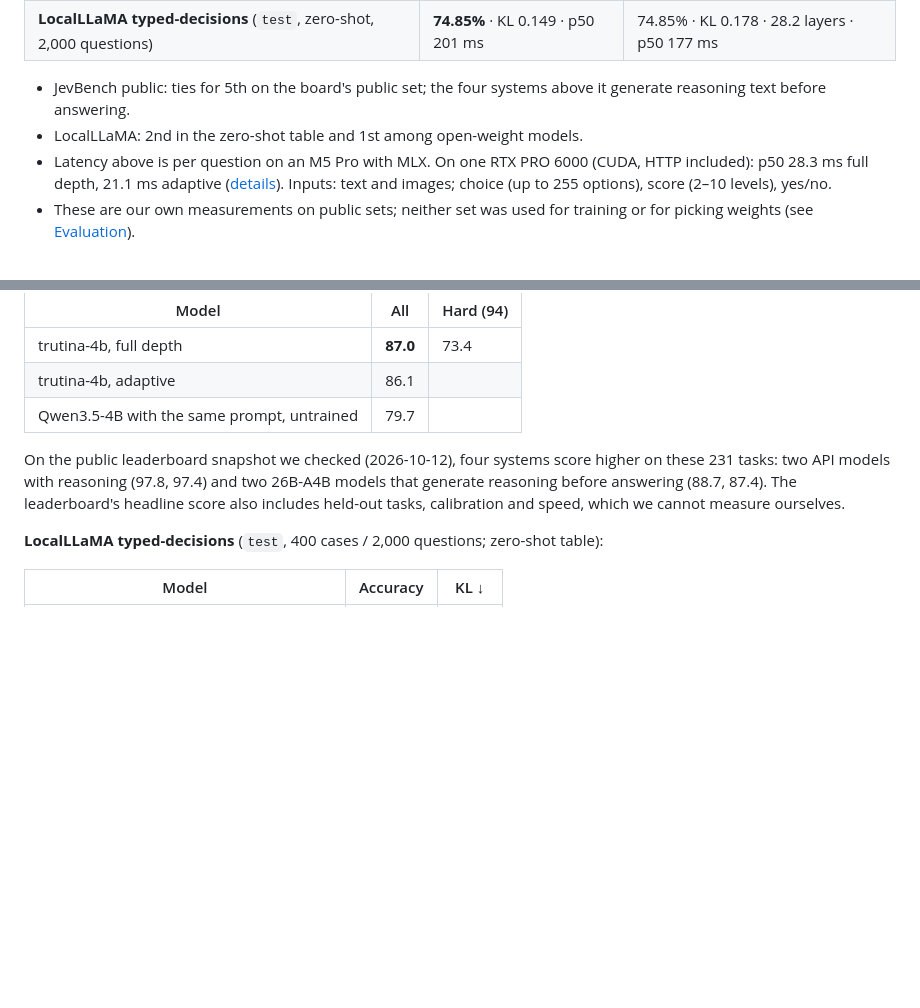
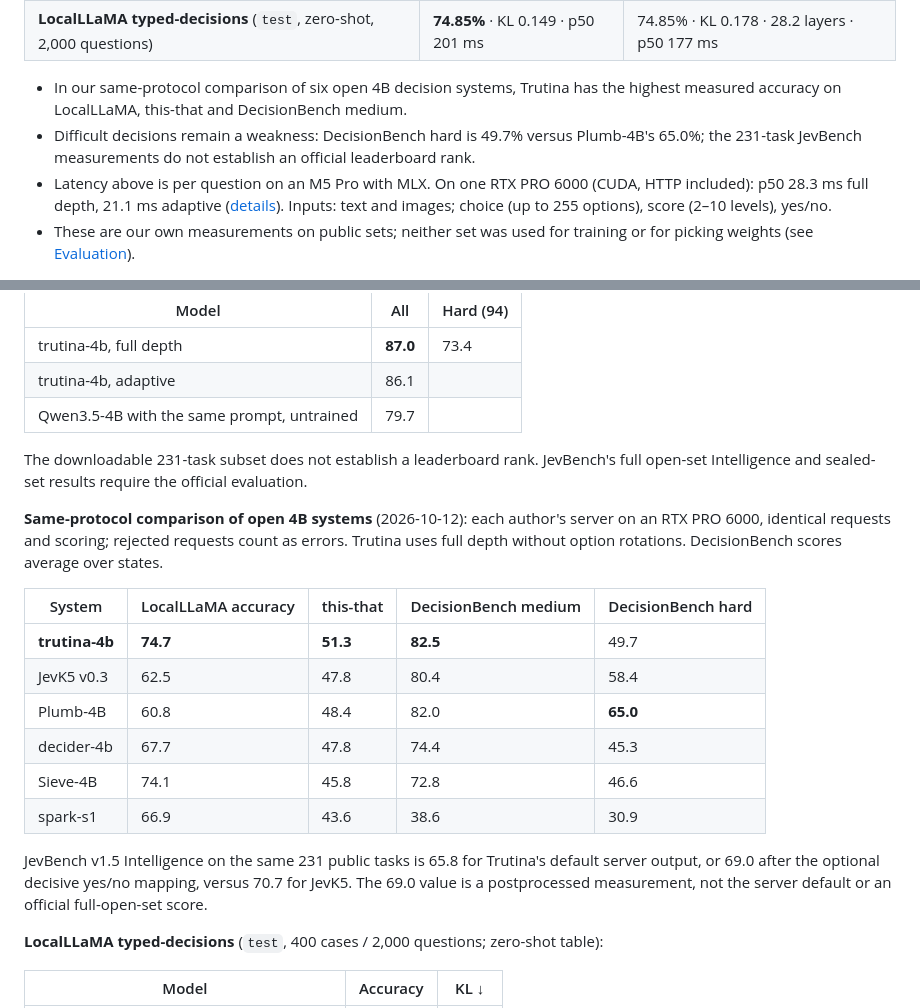
Before and after one commit to aldinelabs/trutina, a Markdown page: README.md, 2 parts joined by grey strips. GitHub-like rendering; blank space fills up the shorter version.

Commit message:
docs: replace unsupported rankings with same-protocol results

```diff
--- a/README.md
+++ b/README.md
@@ -16,8 +16,8 @@ Weights: [aldinelabs/trutina-4b](https://huggingface.co/aldinelabs/trutina-4b)
 | **JevBench public set** (231 tasks, accuracy) | **87.0%** · p50 113 ms | 86.1% · 22.1 layers on average · p50 71 ms |
 | **LocalLLaMA typed-decisions** (`test`, zero-shot, 2,000 questions) | **74.85%** · KL 0.149 · p50 201 ms | 74.85% · KL 0.178 · 28.2 layers · p50 177 ms |
 
-- JevBench public: ties for 5th on the board's public set; the four systems above it generate reasoning text before answering.
-- LocalLLaMA: 2nd in the zero-shot table and 1st among open-weight models.
+- In our same-protocol comparison of six open 4B decision systems, Trutina has the highest measured accuracy on LocalLLaMA, this-that and DecisionBench medium.
+- Difficult decisions remain a weakness: DecisionBench hard is 49.7% versus Plumb-4B's 65.0%; the 231-task JevBench measurements do not establish an official leaderboard rank.
 - Latency above is per question on an M5 Pro with MLX. On one RTX PRO 6000 (CUDA, HTTP included): p50 28.3 ms full depth, 21.1 ms adaptive ([details](#evaluation)). Inputs: text and images; choice (up to 255 options), score (2–10 levels), yes/no.
 - These are our own measurements on public sets; neither set was used for training or for picking weights (see [Evaluation](#evaluation)).
 
@@ -192,10 +192,25 @@ training, and weights were selected on our own validation loss only.
 | trutina-4b, adaptive | 86.1 | |
 | Qwen3.5-4B with the same prompt, untrained | 79.7 | |
 
-On the public leaderboard snapshot we checked (2026-10-12), four systems score higher on these
-231 tasks: two API models with reasoning (97.8, 97.4) and two 26B-A4B models that generate
-reasoning before answering (88.7, 87.4). The leaderboard's headline score also includes held-out
-tasks, calibration and speed, which we cannot measure ourselves.
+The downloadable 231-task subset does not establish a leaderboard rank. JevBench's full open-set
+Intelligence and sealed-set results require the official evaluation.
+
+**Same-protocol comparison of open 4B systems** (2026-10-12): each author's server on an RTX PRO
+6000, identical requests and scoring; rejected requests count as errors. Trutina uses full depth
+without option rotations. DecisionBench scores average over states.
+
+| System | LocalLLaMA accuracy | this-that | DecisionBench medium | DecisionBench hard |
+|---|---|---|---|---|
+| **trutina-4b** | **74.7** | **51.3** | **82.5** | 49.7 |
+| JevK5 v0.3 | 62.5 | 47.8 | 80.4 | 58.4 |
+| Plumb-4B | 60.8 | 48.4 | 82.0 | **65.0** |
+| decider-4b | 67.7 | 47.8 | 74.4 | 45.3 |
+| Sieve-4B | 74.1 | 45.8 | 72.8 | 46.6 |
+| spark-s1 | 66.9 | 43.6 | 38.6 | 30.9 |
+
+JevBench v1.5 Intelligence on the same 231 public tasks is 65.8 for Trutina's default server
+output, or 69.0 after the optional decisive yes/no mapping, versus 70.7 for JevK5. The 69.0 value
+is a postprocessed measurement, not the server default or an official full-open-set score.
 
 **LocalLLaMA typed-decisions** (`test`, 400 cases / 2,000 questions; zero-shot table):
 
```
Also changed, not shown: README.zh.md (+16 -3 lines).
